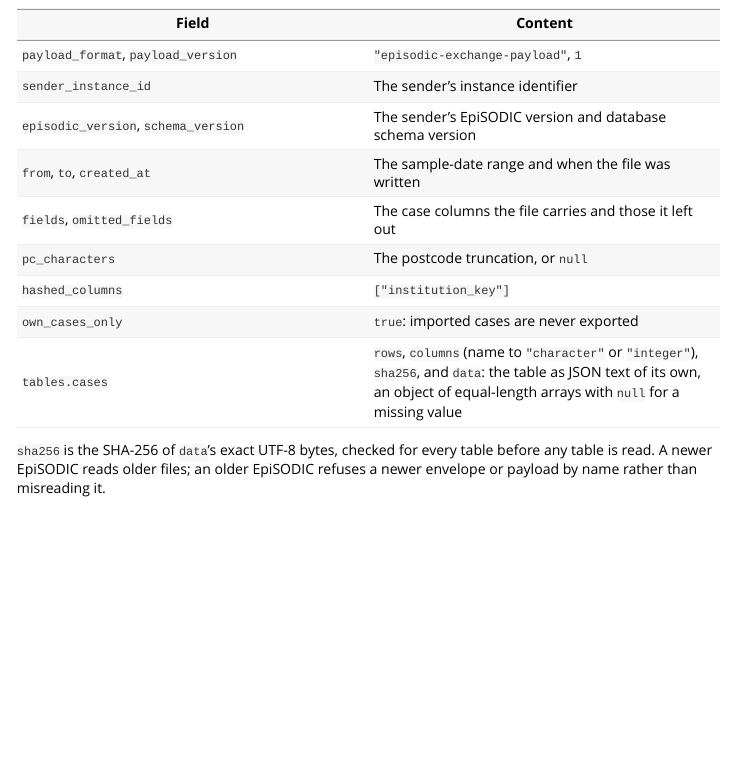
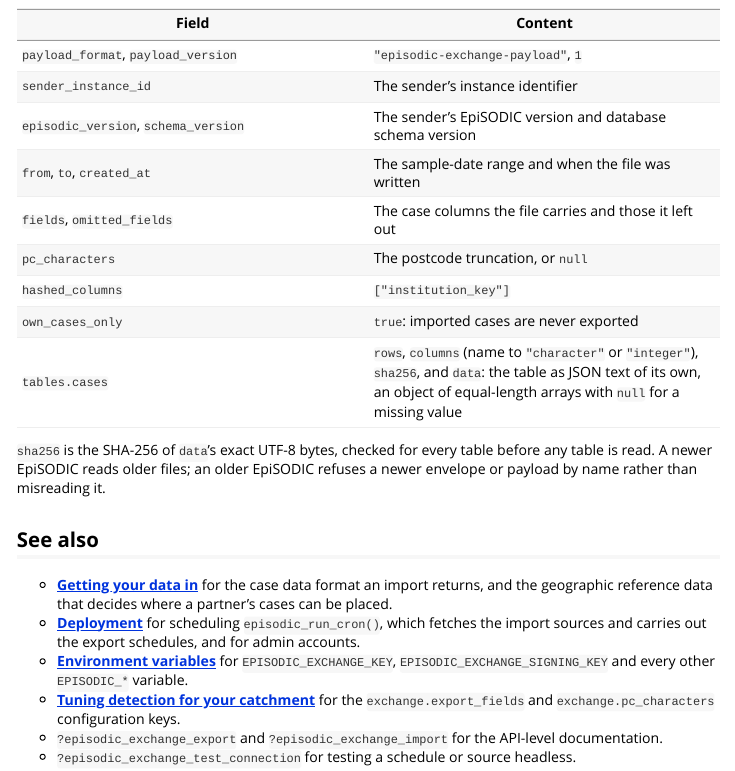
Before and after one commit to certe-medical-epidemiology/EpiSODIC, an R Markdown document (vignettes/exchange.Rmd): the page in a window 1100 px wide, from 5900 px down. Rendered offline with R 4.5, knitr and Pandoc, with nearby package versions.

Commit message:
Generate documentation, fix a mislabelled transport error, link the vignette
The HTTP request was passed to the perform helper as a lazy argument and
first forced inside its tryCatch, so an unset URL, token or credential
variable surfaced as a connection failure with reason "transport" rather
than "environment". It is now forced before the tryCatch.

Also: NAMESPACE and man/ from devtools::document(), a styler fix in
R/app_info.R, and a See also section for the exchange vignette with
links to it from the deployment and data-format vignettes.

Co-Authored-By: Claude Opus 5.5 <noreply@anthropic.com>

```diff
--- a/vignettes/exchange.Rmd
+++ b/vignettes/exchange.Rmd
@@ -215,3 +215,12 @@ Nothing else is in plaintext. The sender, the range, the row counts and the sche
 | `tables.cases` | `rows`, `columns` (name to `"character"` or `"integer"`), `sha256`, and `data`: the table as JSON text of its own, an object of equal-length arrays with `null` for a missing value |
 
 `sha256` is the SHA-256 of `data`'s exact UTF-8 bytes, checked for every table before any table is read. A newer EpiSODIC reads older files; an older EpiSODIC refuses a newer envelope or payload by name rather than misreading it.
+
+## See also
+
+- [**Getting your data in**](https://certe-medical-epidemiology.github.io/EpiSODIC/articles/data-format.html) for the case data format an import returns, and the geographic reference data that decides where a partner's cases can be placed.
+- [**Deployment**](https://certe-medical-epidemiology.github.io/EpiSODIC/articles/deployment.html) for scheduling `episodic_run_cron()`, which fetches the import sources and carries out the export schedules, and for admin accounts.
+- [**Environment variables**](https://certe-medical-epidemiology.github.io/EpiSODIC/articles/environment-variables.html) for `EPISODIC_EXCHANGE_KEY`, `EPISODIC_EXCHANGE_SIGNING_KEY` and every other `EPISODIC_*` variable.
+- [**Tuning detection for your catchment**](https://certe-medical-epidemiology.github.io/EpiSODIC/articles/tuning-detection.html) for the `exchange.export_fields` and `exchange.pc_characters` configuration keys.
+- `?episodic_exchange_export` and `?episodic_exchange_import` for the API-level documentation.
+- `?episodic_exchange_test_connection` for testing a schedule or source headless.
```
Also changed, not shown: R/app_info.R (+1 -1 lines), R/exchange_transport.R (+4 -0 lines), vignettes/data-format.Rmd (+1 -0 lines), vignettes/deployment.Rmd (+1 -0 lines), 9 other files.
